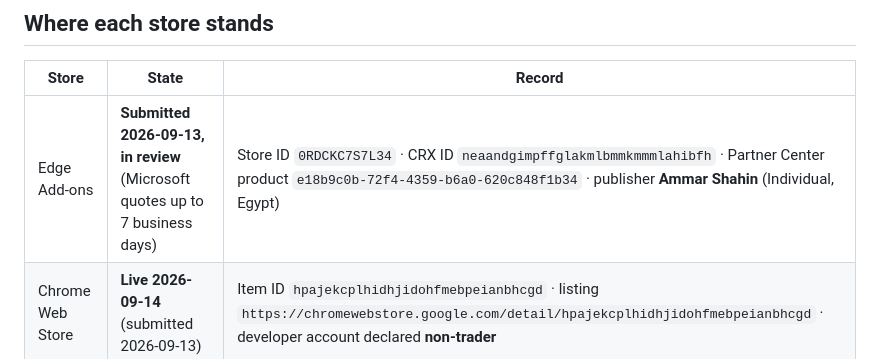
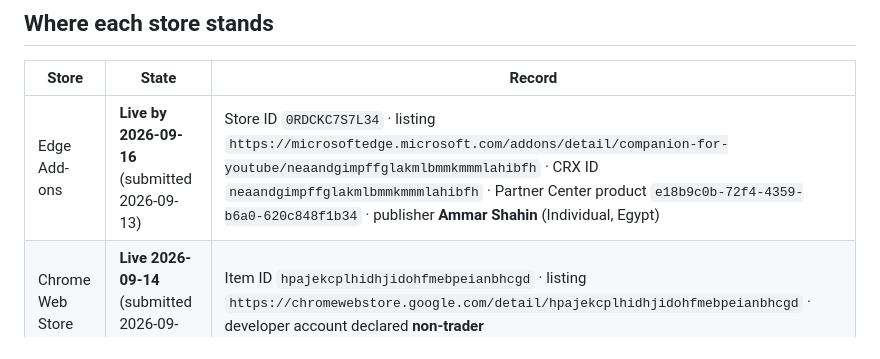
Before and after one commit to ashahinL/Youtube-Companion, a Markdown page: store/LISTING.md, the part around the change. Rendered like a GitHub page.

```diff
--- a/store/LISTING.md
+++ b/store/LISTING.md
@@ -9,7 +9,7 @@ the short description come from `_locales/*/messages.json` (`extName`,
 
 | Store | State | Record |
 |---|---|---|
-| Edge Add-ons | **Submitted 2026-09-13, in review** (Microsoft quotes up to 7 business days) | Store ID `0RDCKC7S7L34` · CRX ID `neaandgimpffglakmlbmmkmmmlahibfh` · Partner Center product `e18b9c0b-72f4-4359-b6a0-620c848f1b34` · publisher **Ammar Shahin** (Individual, Egypt) |
+| Edge Add-ons | **Live by 2026-09-16** (submitted 2026-09-13) | Store ID `0RDCKC7S7L34` · listing `https://microsoftedge.microsoft.com/addons/detail/companion-for-youtube/neaandgimpffglakmlbmmkmmmlahibfh` · CRX ID `neaandgimpffglakmlbmmkmmmlahibfh` · Partner Center product `e18b9c0b-72f4-4359-b6a0-620c848f1b34` · publisher **Ammar Shahin** (Individual, Egypt) |
 | Chrome Web Store | **Live 2026-09-14** (submitted 2026-09-13) | Item ID `hpajekcplhidhjidohfmebpeianbhcgd` · listing `https://chromewebstore.google.com/detail/hpajekcplhidhjidohfmebpeianbhcgd` · developer account declared **non-trader** |
 
 When a listing goes live, put its link in the README's install section.
```
Also changed, not shown: CLAUDE.md (+1 -1 lines), README.md (+3 -3 lines).
